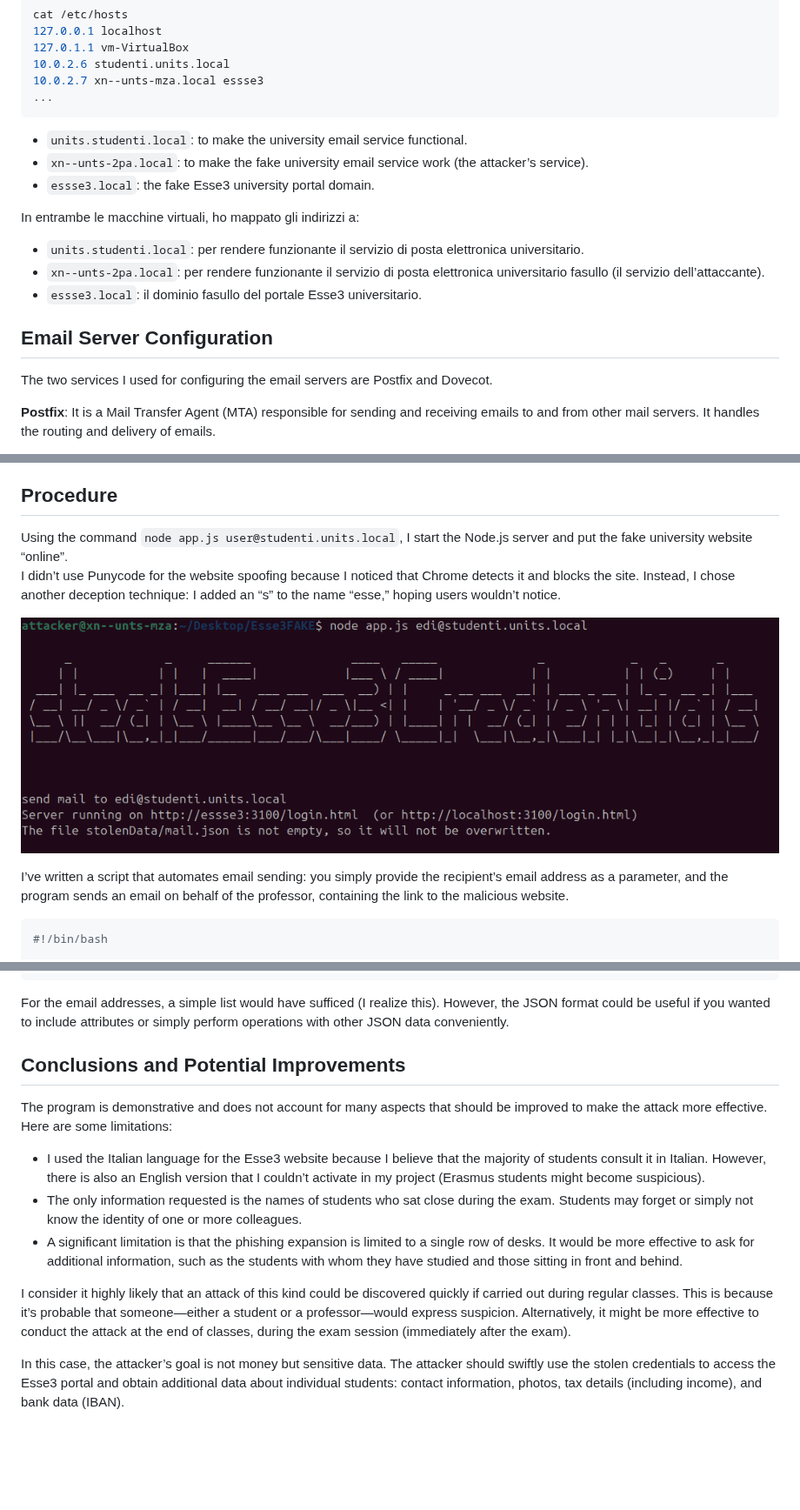
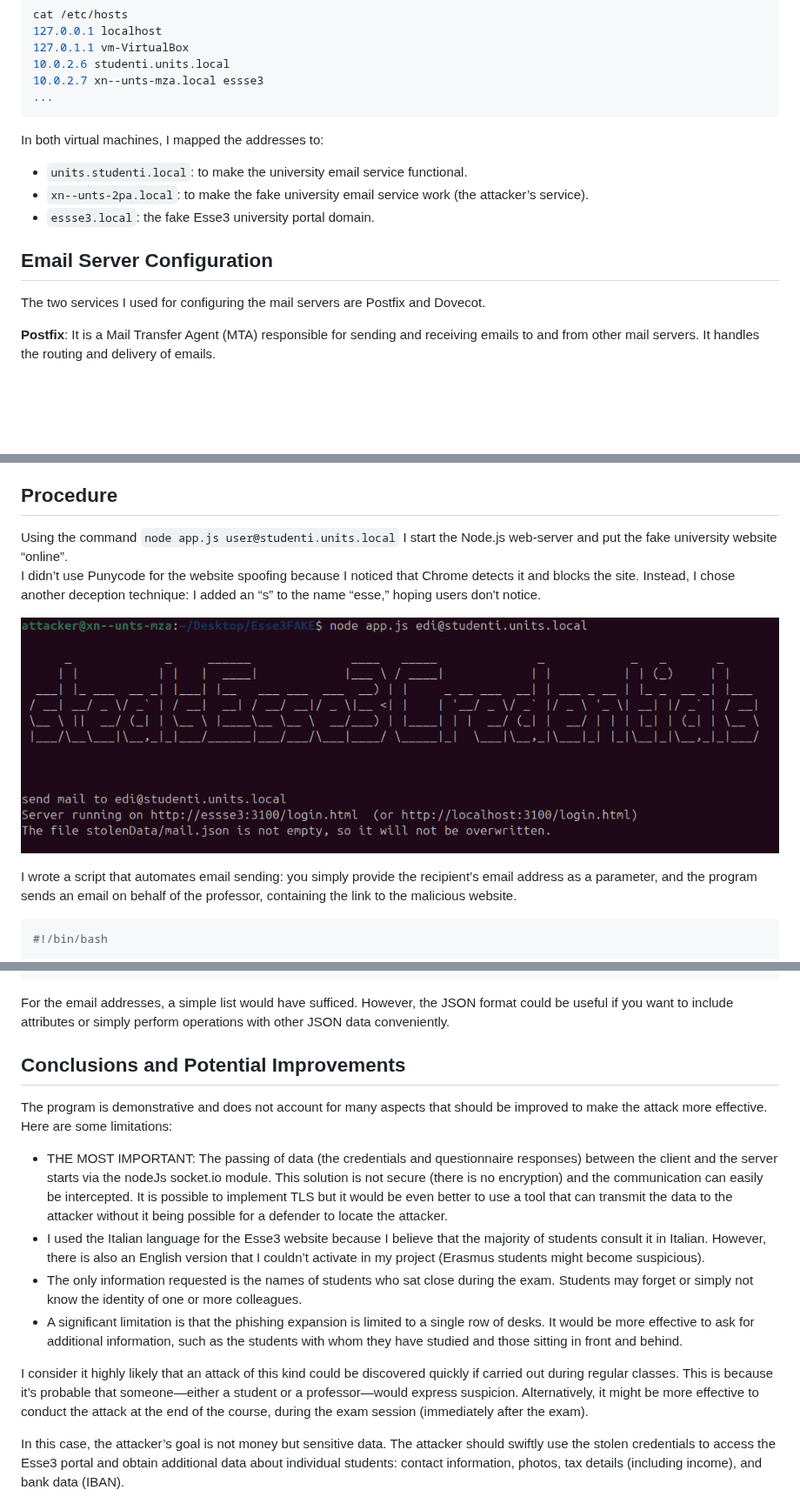
Before and after one commit to Gabriele-tomai00/Esse3FAKE, a Markdown page: README.md, 3 parts joined by grey strips. Shown at 87% size. Drawn GitHub-style; blank space fills up the shorter version.

Commit message:
FIX: riletto in inglese, corrette alcune frasi, aggiunto qualche dettaglio

````diff
--- a/README.md
+++ b/README.md
@@ -52,20 +52,14 @@ cat /etc/hosts
 10.0.2.7 xn--unts-mza.local essse3
 ...
 ```
+In both virtual machines, I mapped the addresses to:
 
 - `units.studenti.local`: to make the university email service functional.
 - `xn--unts-2pa.local`: to make the fake university email service work (the attacker’s service).
 - `essse3.local`: the fake Esse3 university portal domain.
 
-In entrambe le macchine virtuali, ho mappato gli indirizzi a:
-- `units.studenti.local`: per rendere funzionante il servizio di posta elettronica universitario.
-- `xn--unts-2pa.local`: per rendere funzionante il servizio di posta elettronica universitario fasullo (il servizio dell’attaccante).
-- `essse3.local`: il dominio fasullo del portale Esse3 universitario.
-
-
-
 ##  Email Server Configuration
-The two services I used for configuring the email servers are Postfix and Dovecot.
+The two services I used for configuring the mail servers are Postfix and Dovecot.
 
 **Postfix**: It is a Mail Transfer Agent (MTA) responsible for sending and receiving emails to and from other mail servers. It handles the routing and delivery of emails.
 
@@ -117,12 +111,12 @@ This machine also hosts the Node.js program that the attacker uses to:
 
 ## Procedure
 
-Using the command `node app.js user@studenti.units.local`, I start the Node.js server and put the fake university website “online”.
-I didn’t use Punycode for the website spoofing because I noticed that Chrome detects it and blocks the site. Instead, I chose another deception technique: I added an “s” to the name “esse,” hoping users wouldn’t notice.
+Using the command `node app.js user@studenti.units.local` I start the Node.js web-server and put the fake university website “online”.
+I didn’t use Punycode for the website spoofing because I noticed that Chrome detects it and blocks the site. Instead, I chose another deception technique: I added an “s” to the name “esse,” hoping users don't notice.
 
 ![program_just_started](images/program_just_started.png)
 
-I’ve written a script that automates email sending: you simply provide the recipient’s email address as a parameter, and the program sends an email on behalf of the professor, containing the link to the malicious website.
+I wrote a script that automates email sending: you simply provide the recipient’s email address as a parameter, and the program sends an email on behalf of the professor, containing the link to the malicious website.
 
 ```bash
 #!/bin/bash
@@ -209,17 +203,20 @@ The obtained email addresses to which the phishing email was sent can be found i
 ]
 ```
 
-For the email addresses, a simple list would have sufficed (I realize this). However, the JSON format could be useful if you wanted to include attributes or simply perform operations with other JSON data conveniently.
+For the email addresses, a simple list would have sufficed. However, the JSON format could be useful if you want to include attributes or simply perform operations with other JSON data conveniently.
 
 ## Conclusions and Potential Improvements
 
 The program is demonstrative and does not account for many aspects that should be improved to make the attack more effective. Here are some limitations:
 
+- THE MOST IMPORTANT: The passing of data (the credentials and questionnaire responses) between the client and the server starts via the nodeJs socket.io module. This solution is not secure (there is no encryption) and the communication can easily be intercepted.
+It is possible to implement TLS but it would be even better to use a tool that can transmit the data to the attacker without it being possible for a defender to locate the attacker.
 - I used the Italian language for the Esse3 website because I believe that the majority of students consult it in Italian. However, there is also an English version that I couldn’t activate in my project (Erasmus students might become suspicious).
 - The only information requested is the names of students who sat close during the exam. Students may forget or simply not know the identity of one or more colleagues.
 - A significant limitation is that the phishing expansion is limited to a single row of desks. It would be more effective to ask for additional information, such as the students with whom they have studied and those sitting in front and behind.
 
-I consider it highly likely that an attack of this kind could be discovered quickly if carried out during regular classes. This is because it’s probable that someone—either a student or a professor—would express suspicion. Alternatively, it might be more effective to conduct the attack at the end of classes, during the exam session (immediately after the exam).
+
+I consider it highly likely that an attack of this kind could be discovered quickly if carried out during regular classes. This is because it’s probable that someone—either a student or a professor—would express suspicion. Alternatively, it might be more effective to conduct the attack at the end of the course, during the exam session (immediately after the exam).
 
 In this case, the attacker’s goal is not money but sensitive data. The attacker should swiftly use the stolen credentials to access the Esse3 portal and obtain additional data about individual students: contact information, photos, tax details (including income), and bank data (IBAN).
 
````
Also changed, not shown: other parts of README.md (+6 -6 lines).
